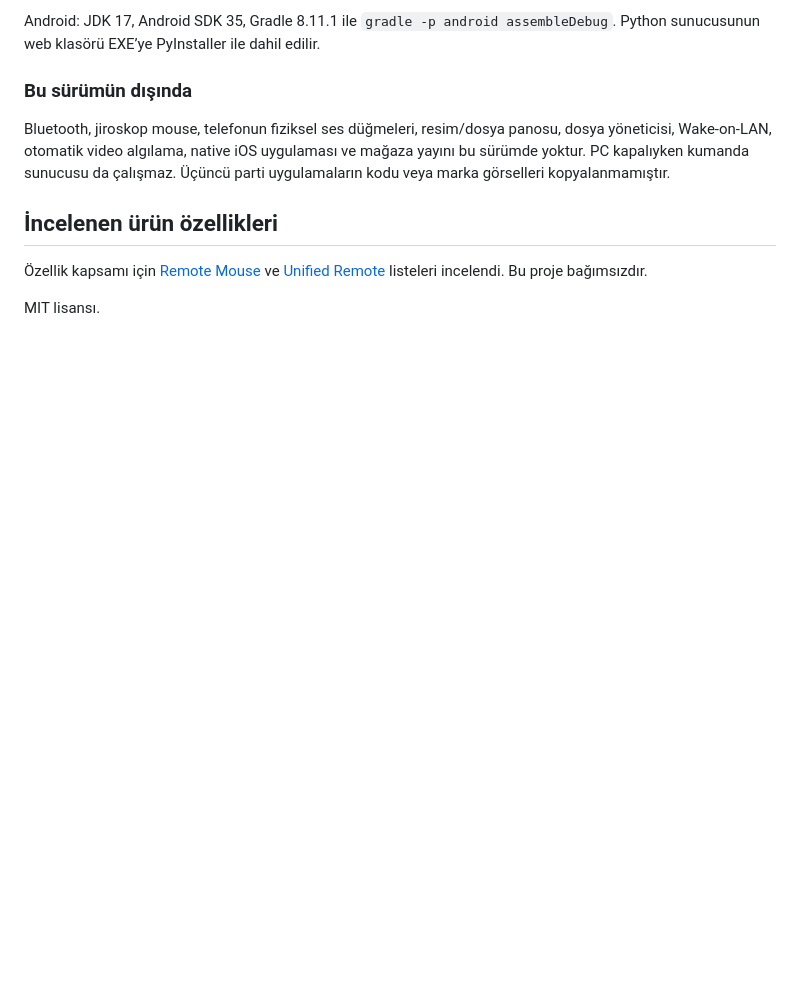
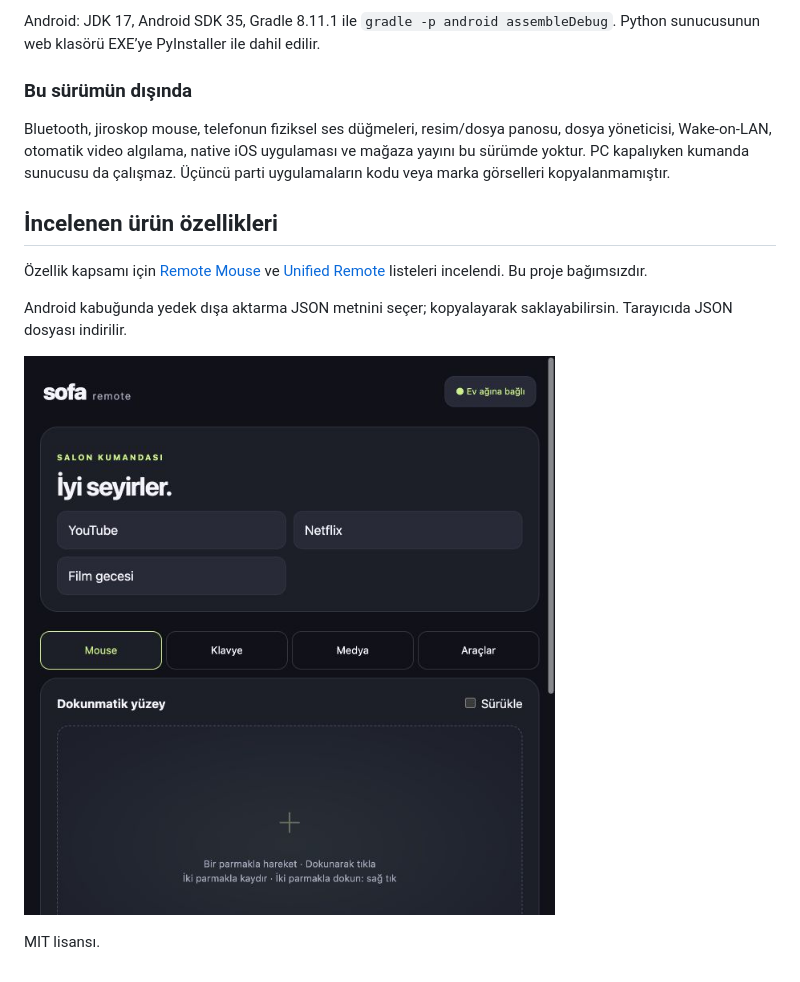
Before and after one commit to Univadmin/sofa-remote, a Markdown page: README.md, the part around the change. Drawn GitHub-style; pictures changed too: docs/preview.png (added); blank space fills up the shorter version.

Commit message:
Document preview and provide Android-safe macro backup

```diff
--- a/README.md
+++ b/README.md
@@ -99,4 +99,8 @@ Bluetooth, jiroskop mouse, telefonun fiziksel ses düğmeleri, resim/dosya panos
 
 Özellik kapsamı için [Remote Mouse](https://play.google.com/store/apps/details?id=com.hungrybolo.remotemouseandroid) ve [Unified Remote](https://www.unifiedremote.com/features) listeleri incelendi. Bu proje bağımsızdır.
 
+Android kabuğunda yedek dışa aktarma JSON metnini seçer; kopyalayarak saklayabilirsin. Tarayıcıda JSON dosyası indirilir.
+
+![Sofa Remote arayüzü](docs/preview.png)
+
 MIT lisansı.
```
Also changed, not shown: 1 other file.
